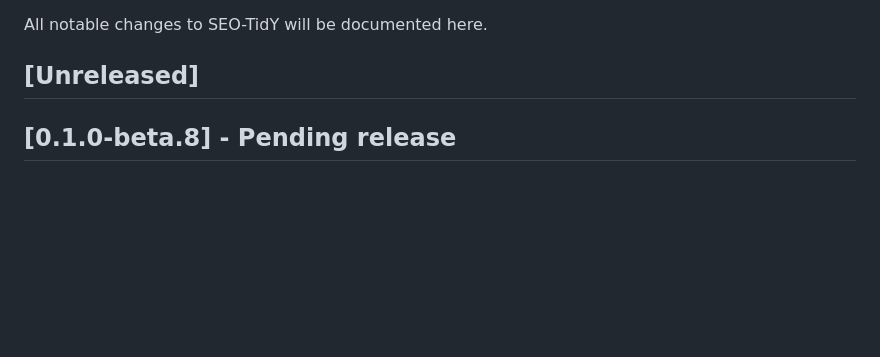
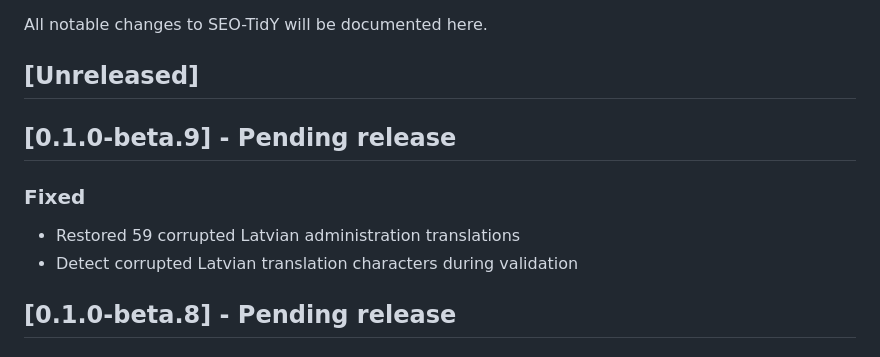
Before and after one commit to QvarcY/wordpress-seo-tidy, a Markdown page: CHANGELOG.md, the part around the change. Drawn GitHub-style; blank space fills up the shorter version.

Commit message:
chore: prepare 0.1.0-beta.9 (CHANGELOG.md)

```diff
--- a/CHANGELOG.md
+++ b/CHANGELOG.md
@@ -3,6 +3,12 @@
 All notable changes to SEO-TidY will be documented here.
 
 ## [Unreleased]
+
+## [0.1.0-beta.9] - Pending release
+
+### Fixed
+- Restored 59 corrupted Latvian administration translations
+- Detect corrupted Latvian translation characters during validation
 
 ## [0.1.0-beta.8] - Pending release
 
```
